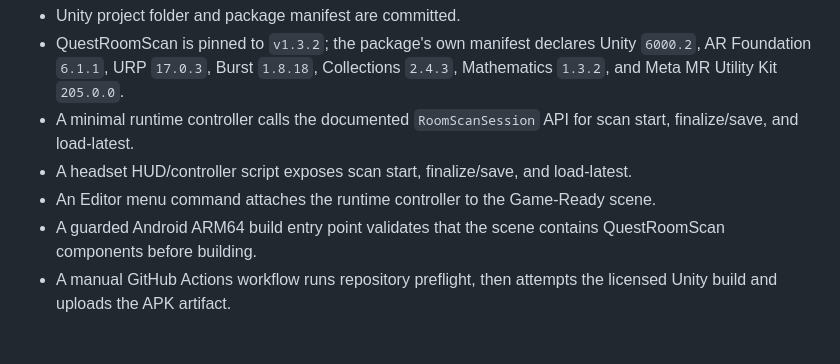
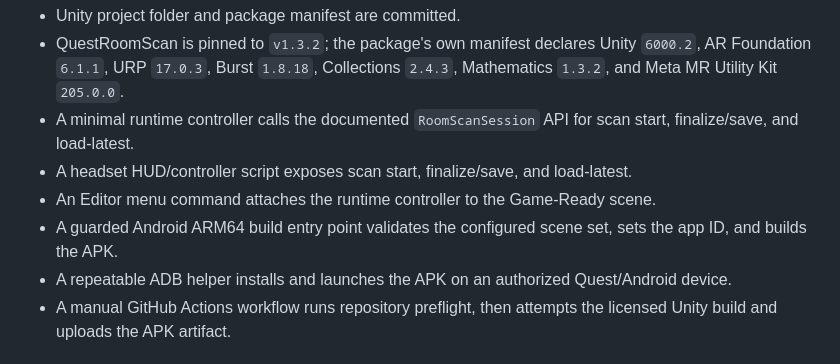
Before and after one commit to and14122001/-OR-RoomScan-Studio, a Markdown page: docs/BUILD_STATUS.md, the part around the change. Rendered like a GitHub page.

Commit message:
Record app identity and install helper in build status

```diff
--- a/docs/BUILD_STATUS.md
+++ b/docs/BUILD_STATUS.md
@@ -6,7 +6,8 @@
 - A minimal runtime controller calls the documented `RoomScanSession` API for scan start, finalize/save, and load-latest.
 - A headset HUD/controller script exposes scan start, finalize/save, and load-latest.
 - An Editor menu command attaches the runtime controller to the Game-Ready scene.
-- A guarded Android ARM64 build entry point validates that the scene contains QuestRoomScan components before building.
+- A guarded Android ARM64 build entry point validates the configured scene set, sets the app ID, and builds the APK.
+- A repeatable ADB helper installs and launches the APK on an authorized Quest/Android device.
 - A manual GitHub Actions workflow runs repository preflight, then attempts the licensed Unity build and uploads the APK artifact.
 
 ## Not yet verified
```
